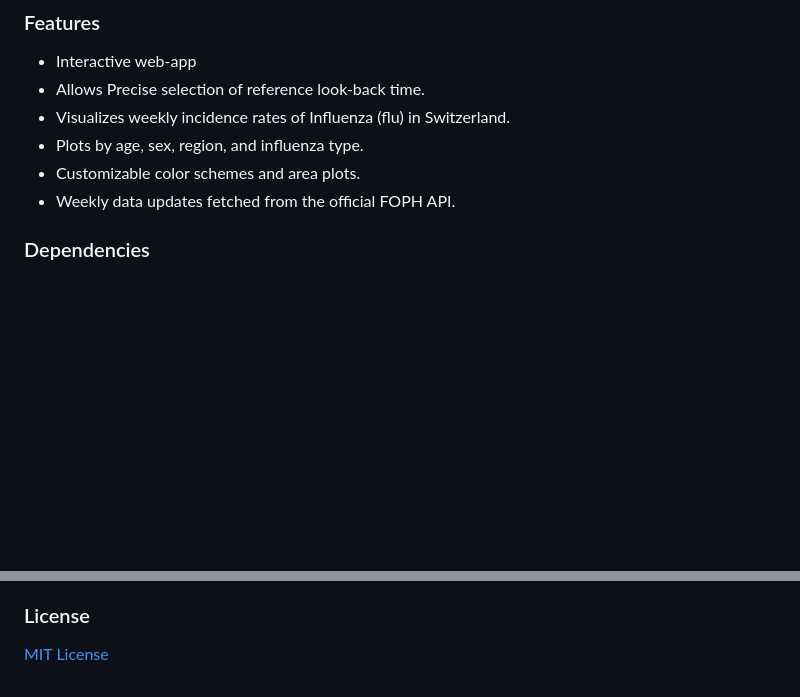
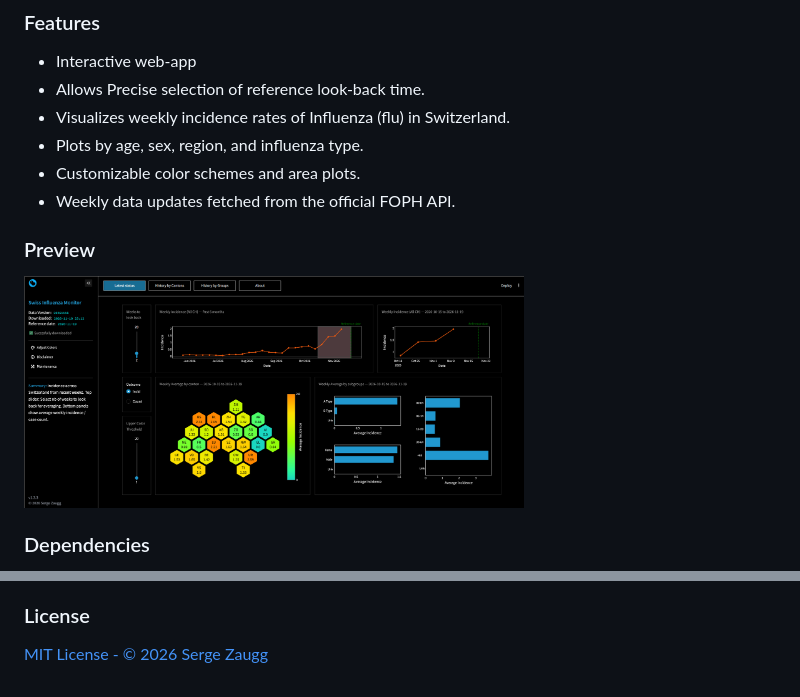
Before and after one commit to sergezaugg/infectious_desease_mon, a Markdown page: readme.md, 2 parts joined by grey strips. GitHub-like rendering; pictures changed too: pics/app_screenshot.png (added); blank space fills up the shorter version.

```diff
--- a/readme.md
+++ b/readme.md
@@ -7,6 +7,9 @@
 - Plots by age, sex, region, and influenza type.
 - Customizable color schemes and area plots.
 - Weekly data updates fetched from the official FOPH API.
+
+### Preview
+<img src="pics/app_screenshot.png" width="500">
 
 ### Dependencies
 - Python 3.12
@@ -56,4 +59,4 @@ infectious_desease_mon/
 - Web-app concept, analytics and implementation by Serge Zaugg ([Pollito-ML](https://github.com/sergezaugg))
 
 ### License
-[MIT License](LICENSE)
+[MIT License - © 2026 Serge Zaugg](LICENSE)
```
Also changed, not shown: 2 other files.
